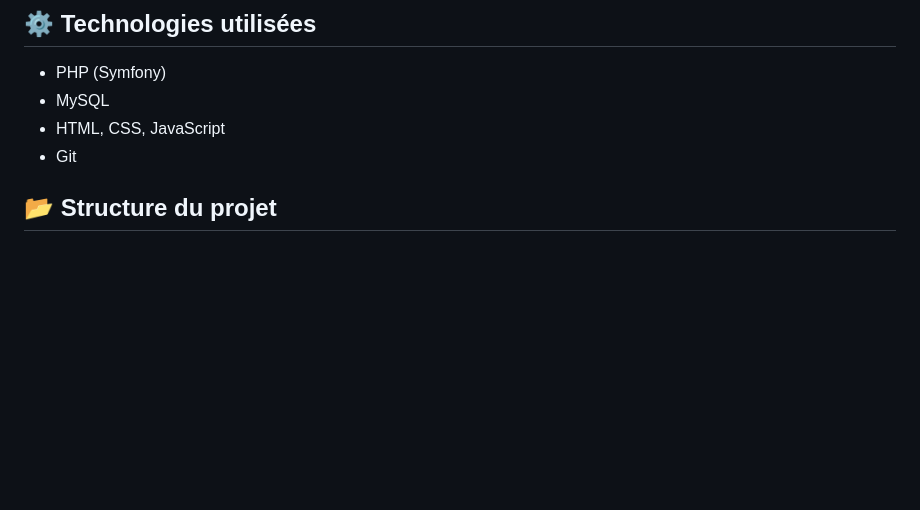
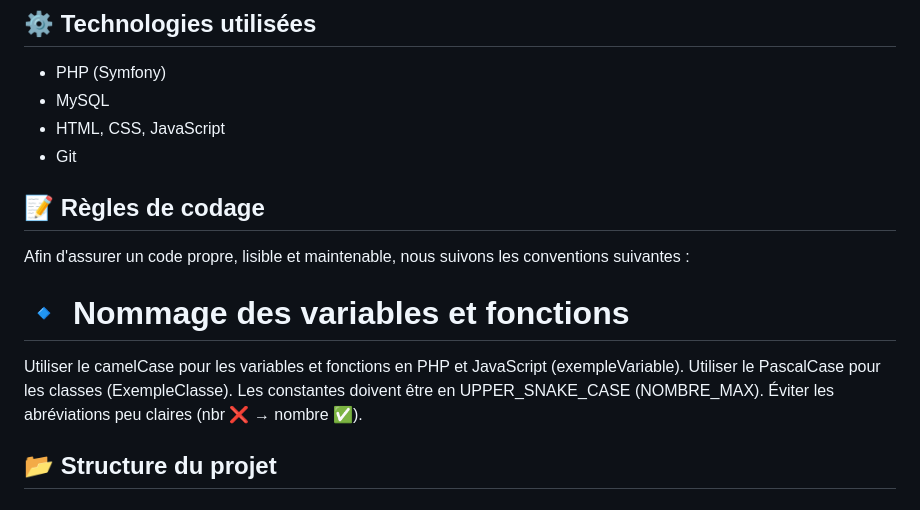
Before and after one commit to Raphaelo2004/LesGlobulesBlancs, a Markdown page: README.md, the part around the change. GitHub-like rendering; blank space fills up the shorter version.

Commit message:
ajout de conventions de codage

```diff
--- a/README.md
+++ b/README.md
@@ -23,6 +23,15 @@ Ce Serious Game vise à sensibiliser les jeunes adultes (18-25 ans) à divers se
 - HTML, CSS, JavaScript
 - Git
 
+## 📝 Règles de codage
+
+Afin d'assurer un code propre, lisible et maintenable, nous suivons les conventions suivantes :
+
+# 🔹 Nommage des variables et fonctions
+Utiliser le camelCase pour les variables et fonctions en PHP et JavaScript (exempleVariable).
+Utiliser le PascalCase pour les classes (ExempleClasse).
+Les constantes doivent être en UPPER_SNAKE_CASE (NOMBRE_MAX).
+Éviter les abréviations peu claires (nbr ❌ → nombre ✅).
 
 ## 📂 Structure du projet
 
```
